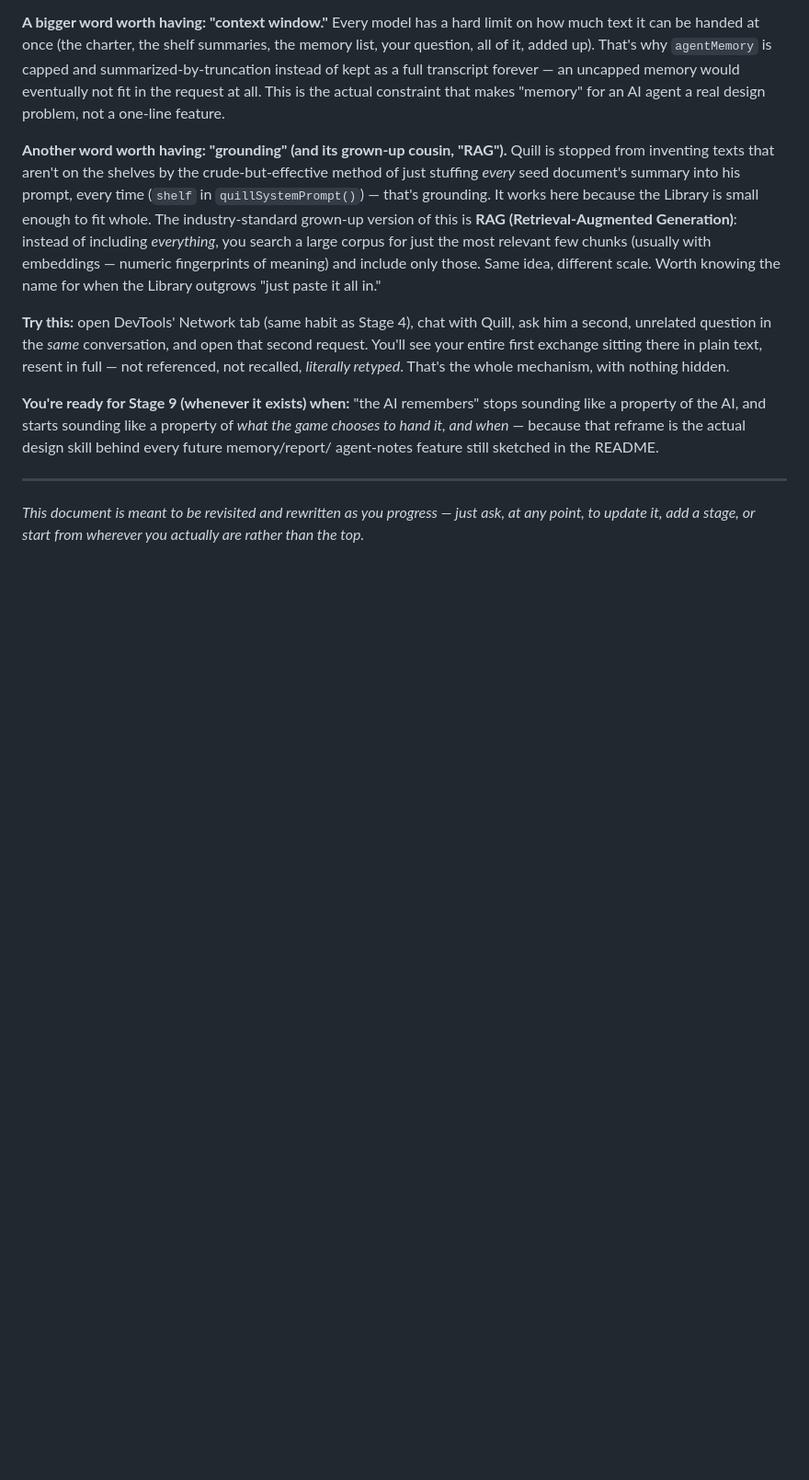
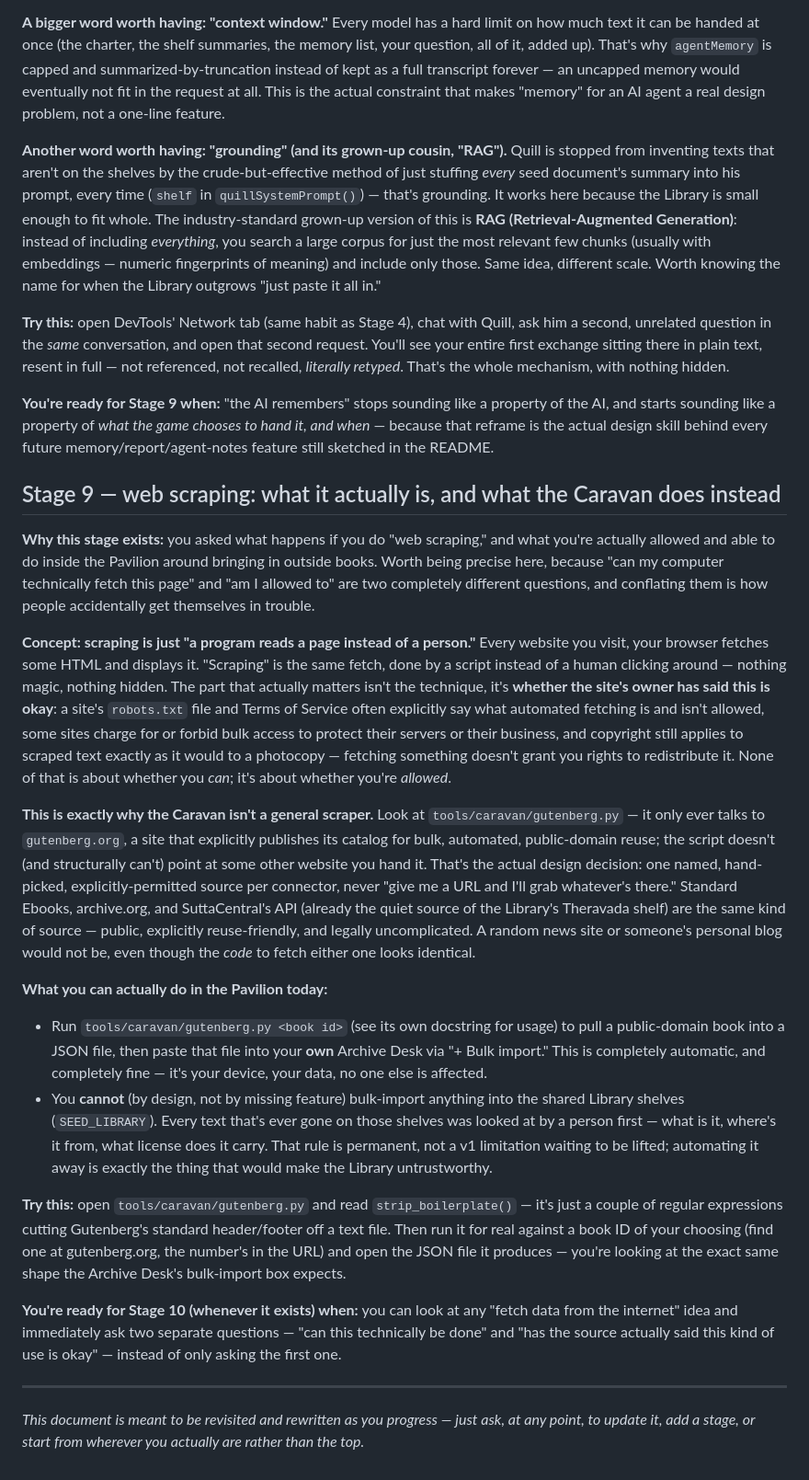
Before and after one commit to zaxaustin/sandpiviliongame, a Markdown page: LEARNING-PATH.md, the part around one of its changes. Shown at 92% size. GitHub-like rendering; blank space fills up the shorter version.

Commit message:
Update LEARNING-PATH.md: git is set up now, add Stage 9 on web scraping
Stage 5 was stale (said git wasn't set up yet; it is now). Stage 9
answers a real question asked in conversation: what web scraping
actually is, why the Caravan connector is scoped to named sources
instead of a general scraper, and what's automatable in the Archive
Desk vs. permanently manual in the shared Library.

Co-Authored-By: Claude Sonnet 5 <noreply@anthropic.com>

```diff
--- a/LEARNING-PATH.md
+++ b/LEARNING-PATH.md
@@ -291,11 +297,71 @@ first exchange sitting there in plain text, resent in full — not
 referenced, not recalled, *literally retyped*. That's the whole
 mechanism, with nothing hidden.
 
-**You're ready for Stage 9 (whenever it exists) when:** "the AI
-remembers" stops sounding like a property of the AI, and starts sounding
-like a property of *what the game chooses to hand it, and when* — because
-that reframe is the actual design skill behind every future memory/report/
-agent-notes feature still sketched in the README.
+**You're ready for Stage 9 when:** "the AI remembers" stops sounding
+like a property of the AI, and starts sounding like a property of *what
+the game chooses to hand it, and when* — because that reframe is the
+actual design skill behind every future memory/report/agent-notes
+feature still sketched in the README.
+
+## Stage 9 — web scraping: what it actually is, and what the Caravan does instead
+
+**Why this stage exists:** you asked what happens if you do "web
+scraping," and what you're actually allowed and able to do inside the
+Pavilion around bringing in outside books. Worth being precise here,
+because "can my computer technically fetch this page" and "am I allowed
+to" are two completely different questions, and conflating them is how
+people accidentally get themselves in trouble.
+
+**Concept: scraping is just "a program reads a page instead of a
+person."** Every website you visit, your browser fetches some HTML and
+displays it. "Scraping" is the same fetch, done by a script instead of a
+human clicking around — nothing magic, nothing hidden. The part that
+actually matters isn't the technique, it's **whether the site's owner
+has said this is okay**: a site's `robots.txt` file and Terms of Service
+often explicitly say what automated fetching is and isn't allowed, some
+sites charge for or forbid bulk access to protect their servers or their
+business, and copyright still applies to scraped text exactly as it
+would to a photocopy — fetching something doesn't grant you rights to
+redistribute it. None of that is about whether you *can*; it's about
+whether you're *allowed*.
+
+**This is exactly why the Caravan isn't a general scraper.** Look at
+`tools/caravan/gutenberg.py` — it only ever talks to `gutenberg.org`, a
+site that explicitly publishes its catalog for bulk, automated,
+public-domain reuse; the script doesn't (and structurally can't) point
+at some other website you hand it. That's the actual design decision:
+one named, hand-picked, explicitly-permitted source per connector, never
+"give me a URL and I'll grab whatever's there." Standard Ebooks,
+archive.org, and SuttaCentral's API (already the quiet source of the
+Library's Theravada shelf) are the same kind of source — public,
+explicitly reuse-friendly, and legally uncomplicated. A random news site
+or someone's personal blog would not be, even though the *code* to fetch
+either one looks identical.
+
+**What you can actually do in the Pavilion today:**
+- Run `tools/caravan/gutenberg.py <book id>` (see its own docstring for
+  usage) to pull a public-domain book into a JSON file, then paste that
+  file into your **own** Archive Desk via "+ Bulk import." This is
+  completely automatic, and completely fine — it's your device, your
+  data, no one else is affected.
+- You **cannot** (by design, not by missing feature) bulk-import
+  anything into the shared Library shelves (`SEED_LIBRARY`). Every text
+  that's ever gone on those shelves was looked at by a person first —
+  what is it, where's it from, what license does it carry. That rule is
+  permanent, not a v1 limitation waiting to be lifted; automating it
+  away is exactly the thing that would make the Library untrustworthy.
+
+**Try this:** open `tools/caravan/gutenberg.py` and read `strip_boilerplate()`
+— it's just a couple of regular expressions cutting Gutenberg's standard
+header/footer off a text file. Then run it for real against a book ID of
+your choosing (find one at gutenberg.org, the number's in the URL) and
+open the JSON file it produces — you're looking at the exact same shape
+the Archive Desk's bulk-import box expects.
+
+**You're ready for Stage 10 (whenever it exists) when:** you can look at
+any "fetch data from the internet" idea and immediately ask two separate
+questions — "can this technically be done" and "has the source actually
+said this kind of use is okay" — instead of only asking the first one.
 
 ---
 
```
Also changed, not shown: other parts of LEARNING-PATH.md (+14 -8 lines).
